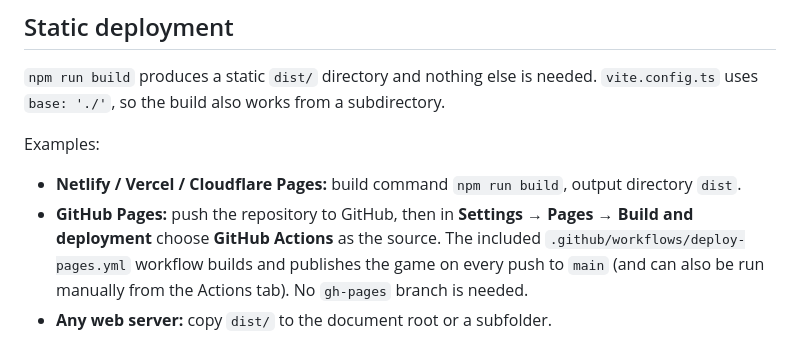
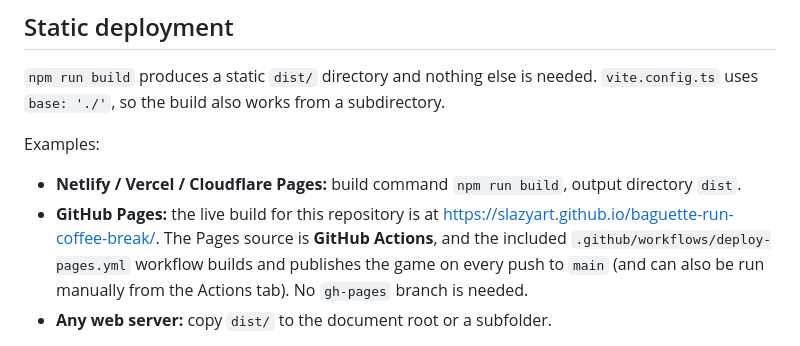
Before and after one commit to slazyart/baguette-run-coffee-break, a Markdown page: README.md, the part around one of its changes. GitHub-like rendering.

Commit message:
docs: add live GitHub Pages URL

```diff
--- a/README.md
+++ b/README.md
@@ -133,11 +135,11 @@ Examples:
 
 - **Netlify / Vercel / Cloudflare Pages:** build command `npm run build`, output
   directory `dist`.
-- **GitHub Pages:** push the repository to GitHub, then in
-  **Settings → Pages → Build and deployment** choose **GitHub Actions** as the
-  source. The included `.github/workflows/deploy-pages.yml` workflow builds and
-  publishes the game on every push to `main` (and can also be run manually from
-  the Actions tab). No `gh-pages` branch is needed.
+- **GitHub Pages:** the live build for this repository is at
+  <https://slazyart.github.io/baguette-run-coffee-break/>. The Pages source is
+  **GitHub Actions**, and the included `.github/workflows/deploy-pages.yml`
+  workflow builds and publishes the game on every push to `main` (and can also be
+  run manually from the Actions tab). No `gh-pages` branch is needed.
 - **Any web server:** copy `dist/` to the document root or a subfolder.
 
 The workflow has the correct Pages permissions and deploys the `dist` artifact
```
Also changed, not shown: other parts of README.md (+2 -0 lines).
